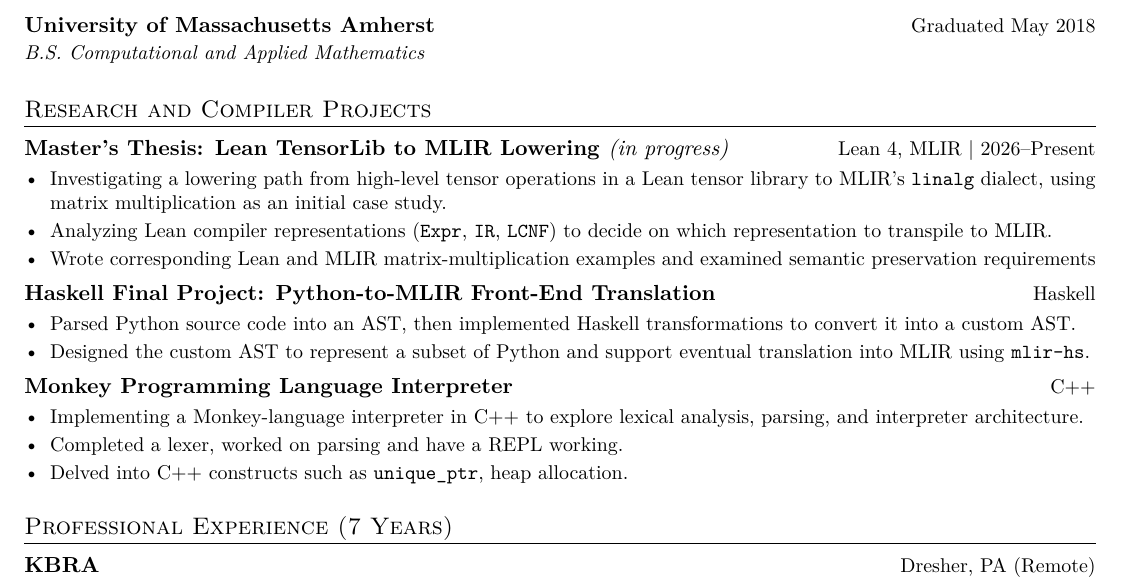
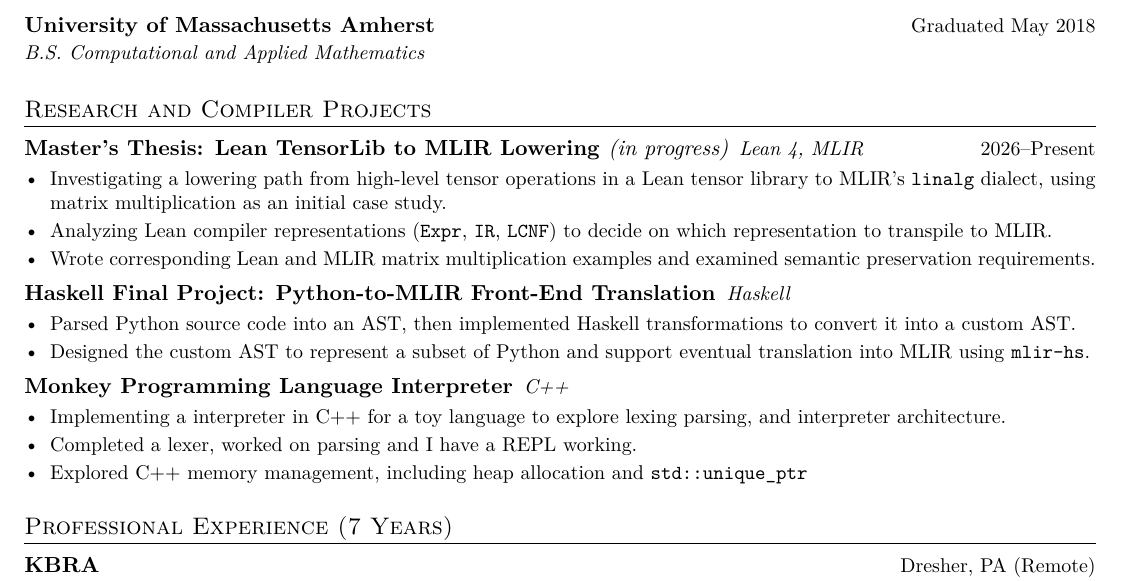
Before and after one commit to handel-fan/resume, a LaTeX CV (resume.tex): part of the page, cut so that both start at the same text. Compiled offline with pdfLaTeX.

Commit message:
personal updates

```diff
--- a/resume.tex
+++ b/resume.tex
@@ -43,9 +43,9 @@
     \textit{\small #3} & \textit{\small #4} \\
   \end{tabular*}\vspace{0pt}
 }
-\newcommand{\resumeProjectHeading}[2]{%
+\newcommand{\resumeProjectHeading}[3]{%
   \begin{tabular*}{\textwidth}[t]{@{}l@{\extracolsep{\fill}}r@{}}
-    \textbf{#1} & \small #2 \\
+    \textbf{#1}\enspace\textit{\small #2} & \small #3 \\
   \end{tabular*}\vspace{1pt}
 }
 \newenvironment{resumeBullets}{%
@@ -87,18 +87,18 @@
 {B.S. Computational and Applied Mathematics}{}
 
 \section{Research and Compiler Projects}
-\resumeProjectHeading{Master's Thesis: Lean TensorLib to MLIR Lowering \textnormal{\emph{(in progress)}}}{Lean 4, MLIR $\mid$ 2026--Present}
+\resumeProjectHeading{Master's Thesis: Lean TensorLib to MLIR Lowering \textnormal{\emph{(in progress)}}}{Lean 4, MLIR}{2026--Present}
 \begin{resumeBullets}
 	\item Investigating a lowering path from high-level tensor operations in a Lean
 	tensor library to MLIR's \texttt{linalg} dialect, using matrix multiplication
 	as an initial case study.
 	\item Analyzing Lean compiler representations (\texttt{Expr}, \texttt{IR},
 	\texttt{LCNF}) to decide on which representation to transpile to MLIR.
-	\item Wrote corresponding Lean and MLIR matrix-multiplication examples and examined
-	semantic preservation requirements
+	\item Wrote corresponding Lean and MLIR matrix multiplication examples and examined
+	semantic preservation requirements.
 \end{resumeBullets}
 
-\resumeProjectHeading{Haskell Final Project: Python-to-MLIR Front-End Translation}{Haskell}
+\resumeProjectHeading{Haskell Final Project: Python-to-MLIR Front-End Translation}{Haskell}{}
 \begin{resumeBullets}
 	\item Parsed Python source code into an AST, then implemented Haskell transformations
 	to convert it into a custom AST.
@@ -106,12 +106,13 @@
 	translation into MLIR using \texttt{mlir-hs}.
 \end{resumeBullets}
 
-\resumeProjectHeading{Monkey Programming Language Interpreter}{C++}
+\resumeProjectHeading{Monkey Programming Language Interpreter}{C++}{}
 \begin{resumeBullets}
-	\item Implementing a Monkey-language interpreter in C++ to explore lexical analysis,
-	parsing, and interpreter architecture.
-	\item Completed a lexer, worked on parsing and have a REPL working.
-	\item Delved into C++ constructs such as \texttt{unique\_ptr}, heap allocation.
+	\item Implementing a interpreter in C++ for a toy language to explore lexing parsing,
+	and interpreter architecture.
+	\item Completed a lexer, worked on parsing and I have a REPL working.
+	\item Explored C++ memory management, including heap allocation and
+	\texttt{std::unique\_ptr}
 \end{resumeBullets}
 
 \section{Professional Experience (7 Years)}
```
